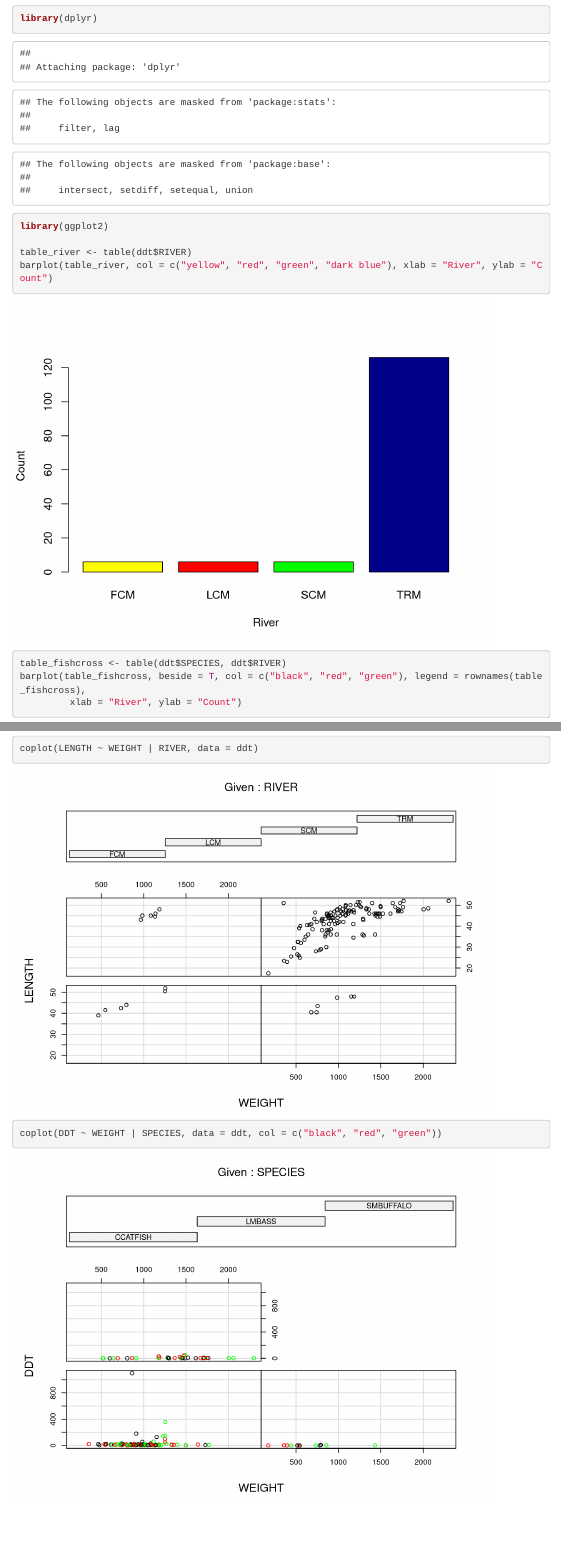
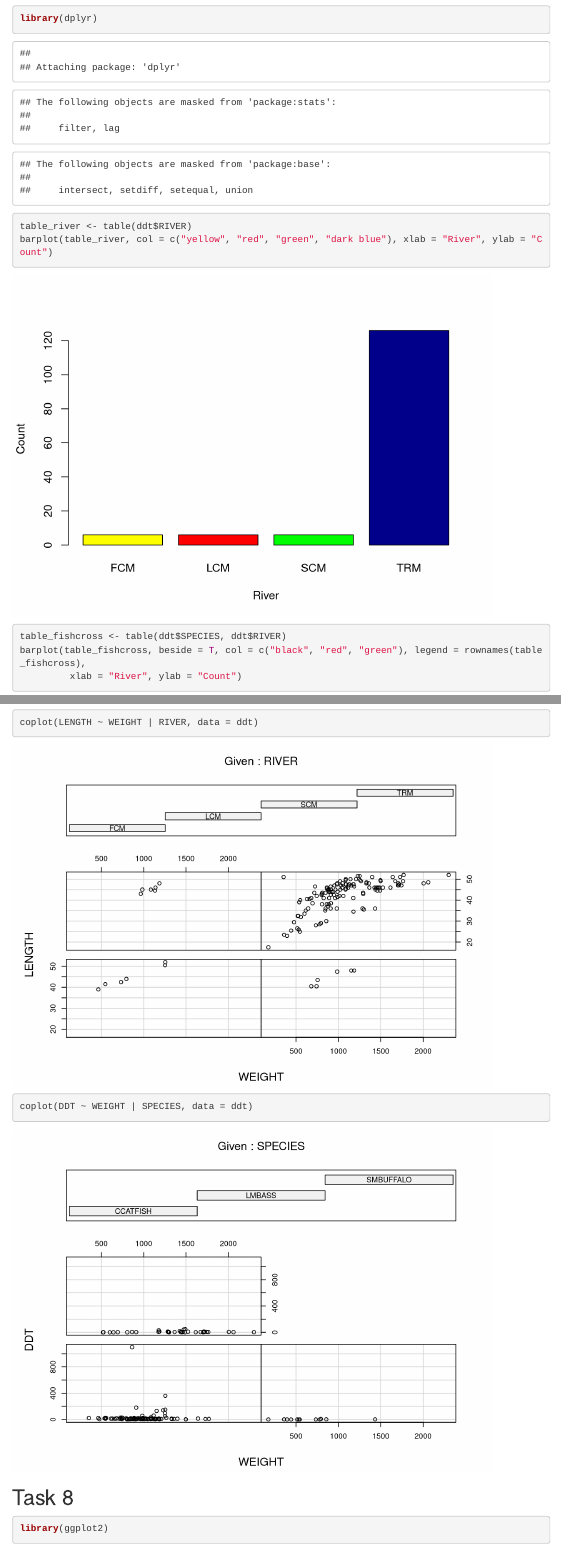
Before and after one commit to fraclad/StatClass, an R Markdown document (Lab 1/Lab 1.Rmd): the page in a window 1100 px wide, from 1470 px down, and a second part further down, joined at a grey line. Rendered offline with R 4.5, knitr and Pandoc, with nearby package versions; menus at the side of the page are left out.

Commit message:
adjust to auto print

````diff
--- a/Lab 1/Lab 1.Rmd
+++ b/Lab 1/Lab 1.Rmd
@@ -60,7 +60,6 @@ subset_ddt <- subset(subset_river, subset = DDT > 4.0)
 ## Task 4
 ```{r}
 library(dplyr)
-library(ggplot2)
 
 table_river <- table(ddt$RIVER)
 barplot(table_river, col = c("yellow", "red", "green", "dark blue"), xlab = "River", ylab = "Count")
@@ -87,5 +86,11 @@ boxplot(ddt$LENGTH, col = 'green', main = 'length')
 ## Task 7
 ```{r}
 coplot(LENGTH ~ WEIGHT | RIVER, data = ddt)
-coplot(DDT ~ WEIGHT | SPECIES, data = ddt, col = c("black", "red", "green"))
+coplot(DDT ~ WEIGHT | SPECIES, data = ddt)
 ```
+
+## Task 8
+```{r}
+library(ggplot2)
+
+```
````
Also changed, not shown: Lab 1/Lab-1.html.
